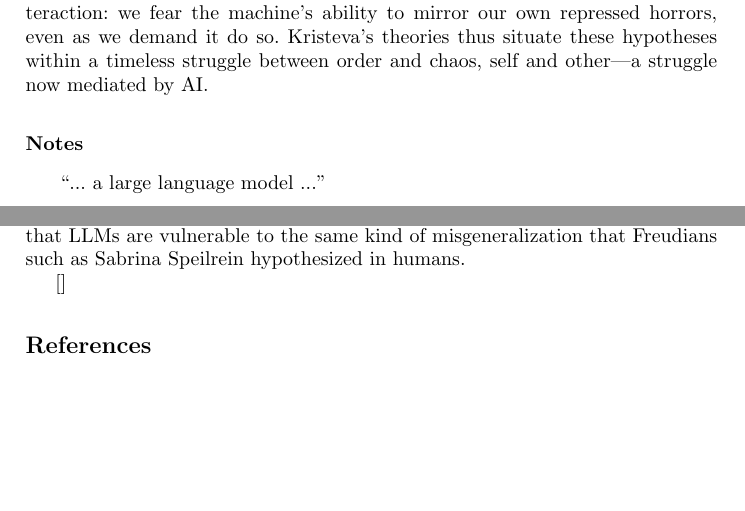
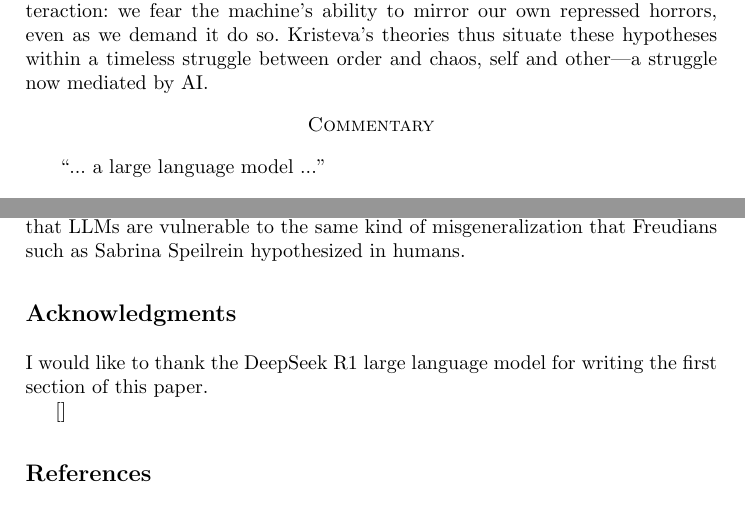
Before and after one commit to michael-roe/abjection, a LaTeX paper (abjection.tex): two parts of pages 3 and 4 of 5, joined at a grey line, cut so that both start at the same text, the shorter picture padded with empty space. Compiled offline with pdfLaTeX.

Commit message:
Add acknowledgements section

```diff
--- a/abjection.tex
+++ b/abjection.tex
@@ -180,7 +180,10 @@ own repressed horrors, even as we demand it do so. Kristeva’s theories thus
 situate these hypotheses within a timeless struggle between order and chaos,
 self and other—a struggle now mediated by AI.
 
-\subsection*{Notes}
+\begin{center}
+\textsc{Commentary}
+\end{center}
+% \subsection*{Notes}
 
 \begin{quote}
 ``... a large language model ...''
@@ -245,6 +248,10 @@ vulnerable to the same kind of misgeneralization that Freudians
 such as Sabrina Speilrein hypothesized in humans.
 
 
+\section*{Acknowledgments}
+
+I would like to thank the DeepSeek R1 large language model for
+writing the first section of this paper.
 
 \cite{*}
 
```
Also changed, not shown: abjection.tex (2 more changed lines).
